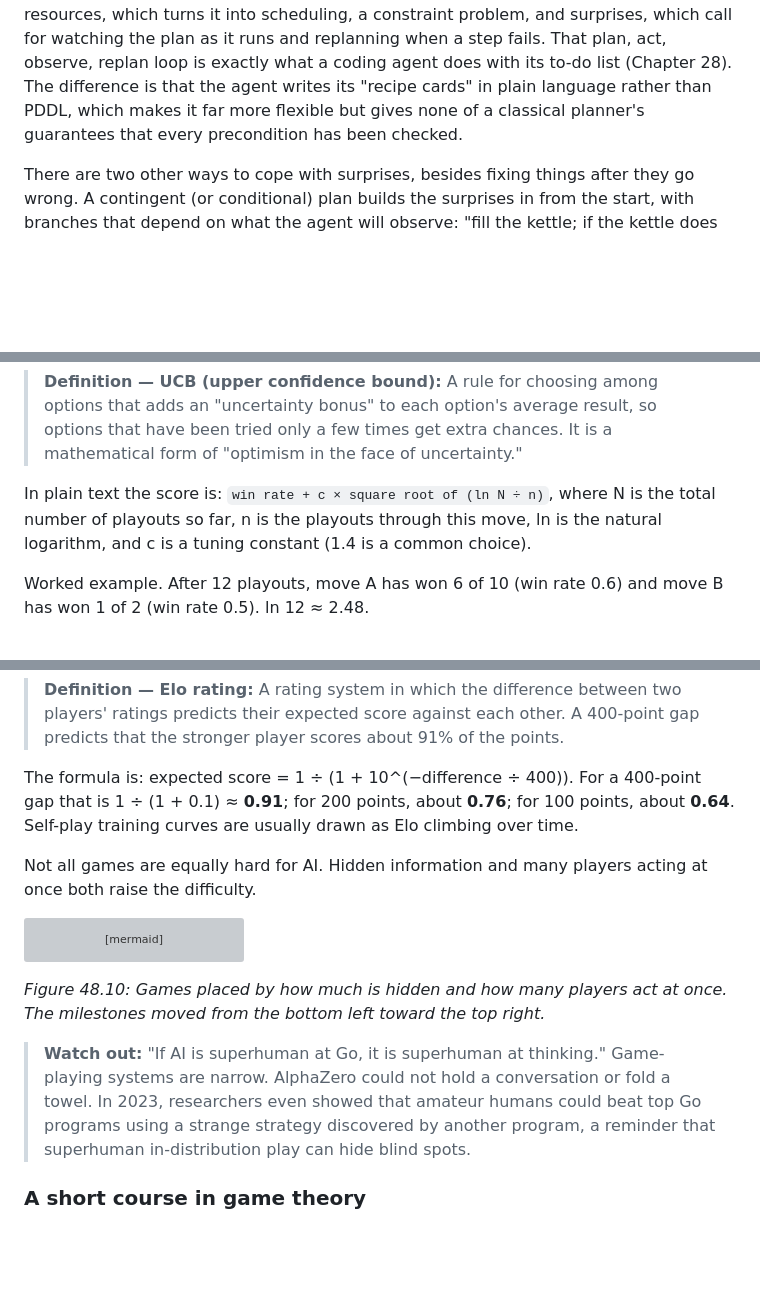
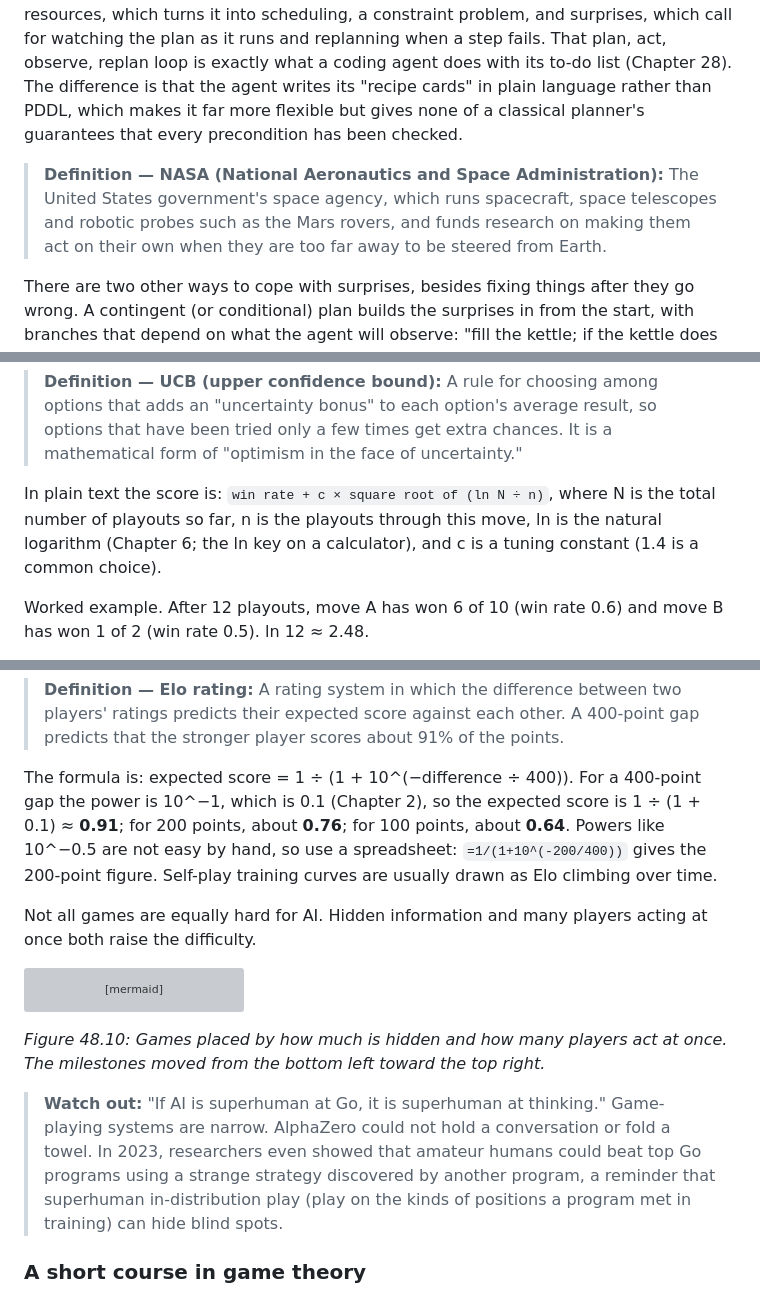
Before and after one commit to mcichael1-eng/Leash-Holder-2, a Markdown page: ai-book/chapters/48-rl-games-planning.md, 3 parts joined by grey strips. Rendered like a GitHub page; blank space fills up the shorter version; grey boxes are pictures that could not be loaded.

Commit message:
Reader read-through in progress: definitions and bridging fixes
Co-Authored-By: Claude Opus 5.5 <noreply@anthropic.com>
Claude-Session: https://claude.ai/code/session_015yaa8Bs38bieoL4VcV8Xmr

````diff
--- a/ai-book/chapters/48-rl-games-planning.md
+++ b/ai-book/chapters/48-rl-games-planning.md
@@ -302,6 +302,8 @@ Big tasks are planned in layers. "Make dinner" breaks into "make pasta" and "mak
 
 Classical planners work in places you might not expect. NASA's Remote Agent planned and carried out spacecraft operations on board the Deep Space 1 probe in 1999. Logistics companies plan deliveries with them, and many video games plan the actions of their computer-controlled characters this way, for example the enemy soldiers of the 2005 game *F.E.A.R.*. Real-world planning also has to handle time, deadlines and shared resources, which turns it into scheduling, a constraint problem, and surprises, which call for watching the plan as it runs and replanning when a step fails. That plan, act, observe, replan loop is exactly what a coding agent does with its to-do list (Chapter 28). The difference is that the agent writes its "recipe cards" in plain language rather than PDDL, which makes it far more flexible but gives none of a classical planner's guarantees that every precondition has been checked.
 
+> **Definition — NASA (National Aeronautics and Space Administration):** The United States government's space agency, which runs spacecraft, space telescopes and robotic probes such as the Mars rovers, and funds research on making them act on their own when they are too far away to be steered from Earth.
+
 There are two other ways to cope with surprises, besides fixing things after they go wrong. A contingent (or conditional) plan builds the surprises in from the start, with branches that depend on what the agent will observe: "fill the kettle; if the kettle does not heat, boil water in a pan instead; then pour." A rover on Mars, which cannot wait for instructions from Earth, benefits from exactly this kind of plan. Continuous (or online) planning never finishes planning at all: the agent plans a little ahead, acts, looks, and plans again, the way a driver keeps adjusting a route, which is also how the robot controllers of Chapter 49 work.
 
 > **Definition — Contingent plan (conditional plan):** A plan with built-in branches of the form "if you observe this, do that", prepared in advance for situations the planner cannot predict, instead of a single fixed sequence of steps.
@@ -447,7 +451,7 @@ The clever part is step 1. How does MCTS choose which branch to follow? It balan
 
 > **Definition — UCB (upper confidence bound):** A rule for choosing among options that adds an "uncertainty bonus" to each option's average result, so options that have been tried only a few times get extra chances. It is a mathematical form of "optimism in the face of uncertainty."
 
-In plain text the score is: `win rate + c × square root of (ln N ÷ n)`, where N is the total number of playouts so far, n is the playouts through this move, ln is the natural logarithm, and c is a tuning constant (1.4 is a common choice).
+In plain text the score is: `win rate + c × square root of (ln N ÷ n)`, where N is the total number of playouts so far, n is the playouts through this move, ln is the natural logarithm (Chapter 6; the ln key on a calculator), and c is a tuning constant (1.4 is a common choice).
 
 Worked example. After 12 playouts, move A has won 6 of 10 (win rate 0.6) and move B has won 1 of 2 (win rate 0.5). ln 12 ≈ 2.48.
 
@@ -819,7 +825,7 @@ Self-play has pitfalls: agents can chase each other in circles, like rock-paper-
 
 > **Definition — Elo rating:** A rating system in which the difference between two players' ratings predicts their expected score against each other. A 400-point gap predicts that the stronger player scores about 91% of the points.
 
-The formula is: expected score = 1 ÷ (1 + 10^(−difference ÷ 400)). For a 400-point gap that is 1 ÷ (1 + 0.1) ≈ **0.91**; for 200 points, about **0.76**; for 100 points, about **0.64**. Self-play training curves are usually drawn as Elo climbing over time.
+The formula is: expected score = 1 ÷ (1 + 10^(−difference ÷ 400)). For a 400-point gap the power is 10^−1, which is 0.1 (Chapter 2), so the expected score is 1 ÷ (1 + 0.1) ≈ **0.91**; for 200 points, about **0.76**; for 100 points, about **0.64**. Powers like 10^−0.5 are not easy by hand, so use a spreadsheet: `=1/(1+10^(-200/400))` gives the 200-point figure. Self-play training curves are usually drawn as Elo climbing over time.
 
 Not all games are equally hard for AI. Hidden information and many players acting at once both raise the difficulty.
 
@@ -844,7 +850,7 @@ quadrantChart
 ```
 *Figure 48.10: Games placed by how much is hidden and how many players act at once. The milestones moved from the bottom left toward the top right.*
 
-> **Watch out:** "If AI is superhuman at Go, it is superhuman at thinking." Game-playing systems are narrow. AlphaZero could not hold a conversation or fold a towel. In 2023, researchers even showed that amateur humans could beat top Go programs using a strange strategy discovered by another program, a reminder that superhuman in-distribution play can hide blind spots.
+> **Watch out:** "If AI is superhuman at Go, it is superhuman at thinking." Game-playing systems are narrow. AlphaZero could not hold a conversation or fold a towel. In 2023, researchers even showed that amateur humans could beat top Go programs using a strange strategy discovered by another program, a reminder that superhuman in-distribution play (play on the kinds of positions a program met in training) can hide blind spots.
 
 ### A short course in game theory
 
````
Also changed, not shown: other parts of ai-book/chapters/48-rl-games-planning.md (+4 -0 lines), ai-book/chapters/52-science-and-medicine.md (+4 -4 lines), ai-book/chapters/58-misuse-and-harms.md (+4 -4 lines).
